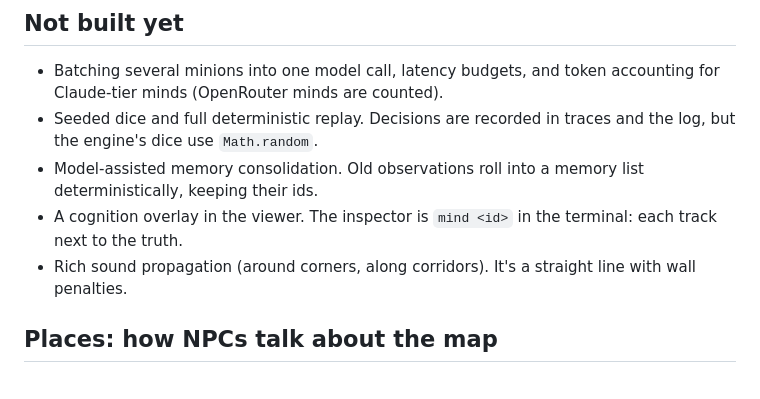
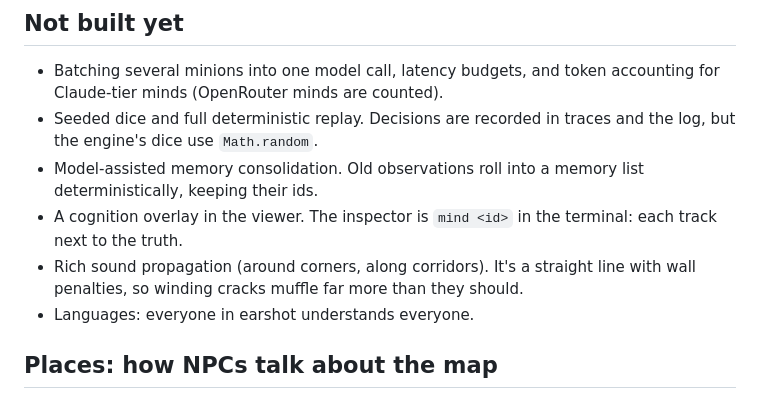
Before and after one commit to FourFlames/tactical-dnd, a Markdown page: docs/stealth.md, the part around one of its changes. Rendered like a GitHub page.

```diff
--- a/docs/stealth.md
+++ b/docs/stealth.md
@@ -93,7 +93,8 @@ Plus `lighting` on the encounter and `light`, `noisy`, `descr` (what NPCs see),
 - Seeded dice and full deterministic replay. Decisions are recorded in traces and the log, but the engine's dice use `Math.random`.
 - Model-assisted memory consolidation. Old observations roll into a memory list deterministically, keeping their ids.
 - A cognition overlay in the viewer. The inspector is `mind <id>` in the terminal: each track next to the truth.
-- Rich sound propagation (around corners, along corridors). It's a straight line with wall penalties.
+- Rich sound propagation (around corners, along corridors). It's a straight line with wall penalties, so winding cracks muffle far more than they should.
+- Languages: everyone in earshot understands everyone.
 
 ## Places: how NPCs talk about the map
 
```
Also changed, not shown: other parts of docs/stealth.md (+33 -0 lines), CLAUDE.md (+2 -0 lines).
